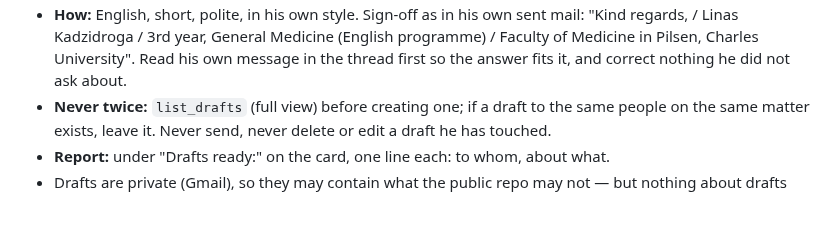
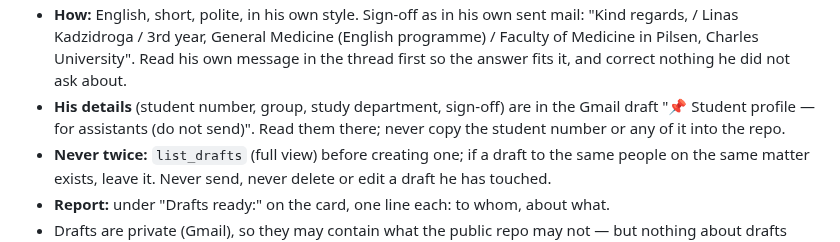
Before and after one commit to kadzidrogalinasdraven/study-planner, a Markdown page: AUTOMATION.md, the part around the change. Drawn GitHub-style; blank space fills up the shorter version.

```diff
--- a/AUTOMATION.md
+++ b/AUTOMATION.md
@@ -89,6 +89,9 @@ answer or a follow-up e-mail from him, write it as a **Gmail draft**, never send
   "Kind regards, / Linas Kadzidroga / 3rd year, General Medicine (English programme) / Faculty of
   Medicine in Pilsen, Charles University". Read his own message in the thread first so the
   answer fits it, and correct nothing he did not ask about.
+- **His details** (student number, group, study department, sign-off) are in the Gmail draft
+  "📌 Student profile — for assistants (do not send)". Read them there; never copy the student
+  number or any of it into the repo.
 - **Never twice:** `list_drafts` (full view) before creating one; if a draft to the same people
   on the same matter exists, leave it. Never send, never delete or edit a draft he has touched.
 - **Report:** under "Drafts ready:" on the card, one line each: to whom, about what.
```
Also changed, not shown: CLAUDE.md (+5 -0 lines), docs/SESSION-LOG.md (+3 -0 lines).
